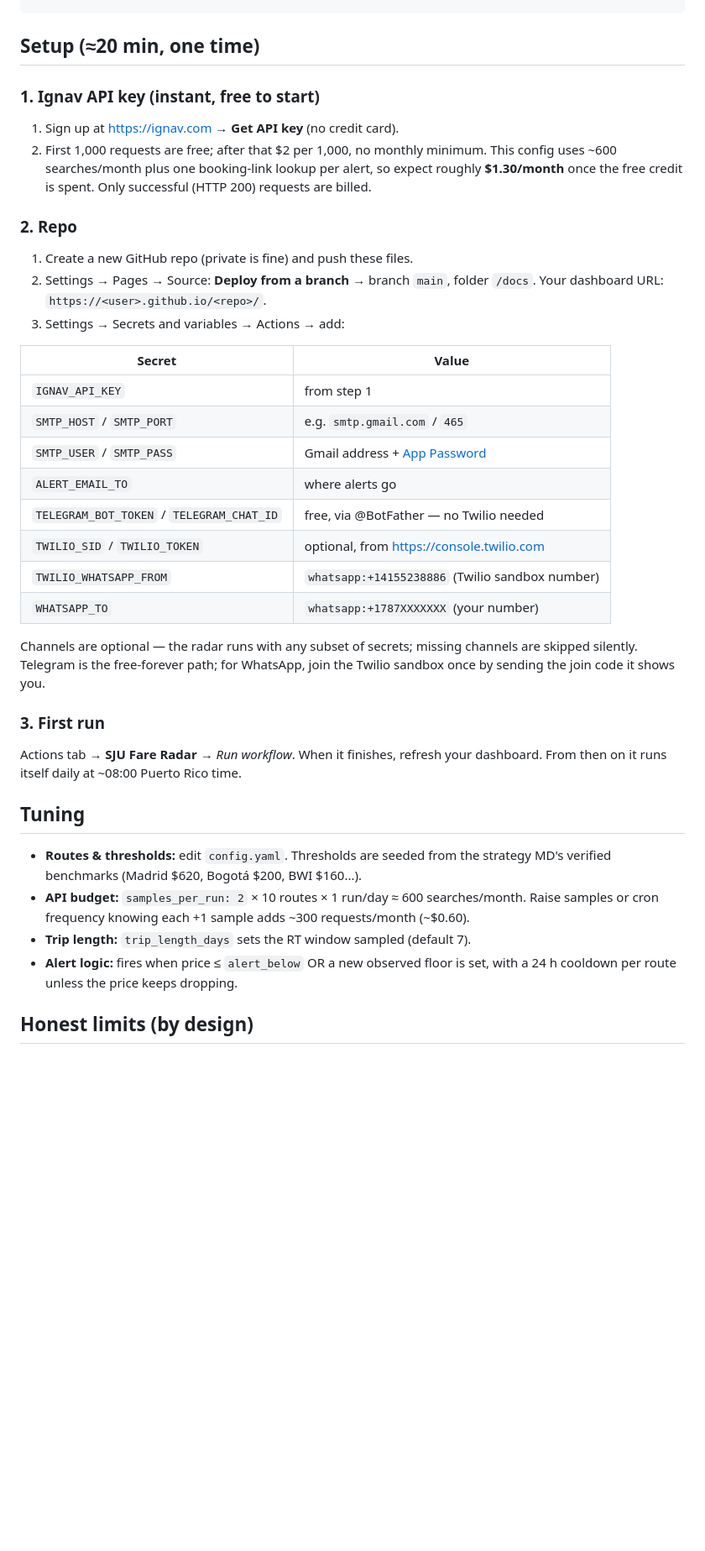
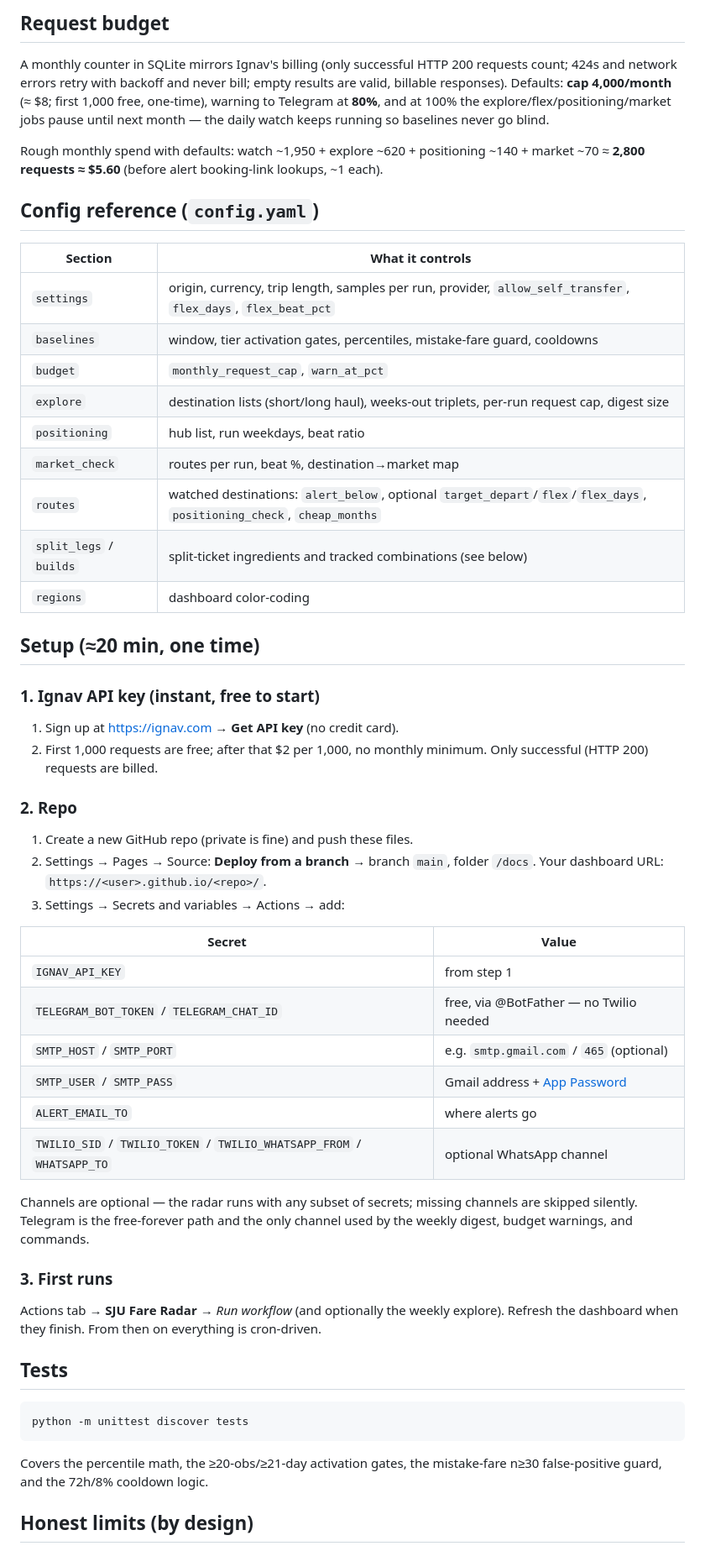
Before and after one commit to jonathan-pitre3/sju-fare-radar, a Markdown page: README.md, the part around one of its changes. Shown at 84% size. GitHub-like rendering; blank space fills up the shorter version.

````diff
--- a/README.md
+++ b/README.md
@@ -27,12 +80,36 @@ GitHub Pages serves docs/ → your dashboard
+## Request budget
+
+A monthly counter in SQLite mirrors Ignav's billing (only successful HTTP 200
+requests count; 424s and network errors retry with backoff and never bill;
+empty results are valid, billable responses). Defaults: **cap 4,000/month**
+(≈ $8; first 1,000 free, one-time), warning to Telegram at **80%**, and at
+100% the explore/flex/positioning/market jobs pause until next month — the
+daily watch keeps running so baselines never go blind.
+
+Rough monthly spend with defaults: watch ~1,950 + explore ~620 + positioning
+~140 + market ~70 ≈ **2,800 requests ≈ $5.60** (before alert booking-link
+lookups, ~1 each).
+
+## Config reference (`config.yaml`)
+
+| Section | What it controls |
+|---|---|
+| `settings` | origin, currency, trip length, samples per run, provider, `allow_self_transfer`, `flex_days`, `flex_beat_pct` |
+| `baselines` | window, tier activation gates, percentiles, mistake-fare guard, cooldowns |
+| `budget` | `monthly_request_cap`, `warn_at_pct` |
+| `explore` | destination lists (short/long haul), weeks-out triplets, per-run request cap, digest size |
+| `positioning` | hub list, run weekdays, beat ratio |
+| `market_check` | routes per run, beat %, destination→market map |
+| `routes` | watched destinations: `alert_below`, optional `target_depart`/`flex`/`flex_days`, `positioning_check`, `cheap_months` |
+| `split_legs` / `builds` | split-ticket ingredients and tracked combinations (see below) |
+| `regions` | dashboard color-coding |
 
 ## Setup (≈20 min, one time)
 
 ### 1. Ignav API key (instant, free to start)
 1. Sign up at https://ignav.com → **Get API key** (no credit card).
 2. First 1,000 requests are free; after that $2 per 1,000, no monthly minimum.
-   This config uses ~600 searches/month plus one booking-link lookup per alert,
-   so expect roughly **$1.30/month** once the free credit is spent. Only
-   successful (HTTP 200) requests are billed.
+   Only successful (HTTP 200) requests are billed.
 
 ### 2. Repo
 1. Create a new GitHub repo (private is fine) and push these files.
@@ -43,32 +120,29 @@ GitHub Pages serves docs/ → your dashboard
 | Secret | Value |
 |---|---|
 | `IGNAV_API_KEY` | from step 1 |
-| `SMTP_HOST` / `SMTP_PORT` | e.g. `smtp.gmail.com` / `465` |
+| `TELEGRAM_BOT_TOKEN` / `TELEGRAM_CHAT_ID` | free, via @BotFather — no Twilio needed |
+| `SMTP_HOST` / `SMTP_PORT` | e.g. `smtp.gmail.com` / `465` (optional) |
 | `SMTP_USER` / `SMTP_PASS` | Gmail address + [App Password](https://myaccount.google.com/apppasswords) |
 | `ALERT_EMAIL_TO` | where alerts go |
-| `TELEGRAM_BOT_TOKEN` / `TELEGRAM_CHAT_ID` | free, via @BotFather — no Twilio needed |
-| `TWILIO_SID` / `TWILIO_TOKEN` | optional, from https://console.twilio.com |
-| `TWILIO_WHATSAPP_FROM` | `whatsapp:+14155238886` (Twilio sandbox number) |
-| `WHATSAPP_TO` | `whatsapp:+1787XXXXXXX` (your number) |
+| `TWILIO_SID` / `TWILIO_TOKEN` / `TWILIO_WHATSAPP_FROM` / `WHATSAPP_TO` | optional WhatsApp channel |
 
 Channels are optional — the radar runs with any subset of secrets; missing
-channels are skipped silently. Telegram is the free-forever path; for WhatsApp,
-join the Twilio sandbox once by sending the join code it shows you.
+channels are skipped silently. Telegram is the free-forever path and the only
+channel used by the weekly digest, budget warnings, and commands.
 
-### 3. First run
-Actions tab → **SJU Fare Radar** → *Run workflow*. When it finishes, refresh your
-dashboard. From then on it runs itself daily at ~08:00 Puerto Rico time.
+### 3. First runs
+Actions tab → **SJU Fare Radar** → *Run workflow* (and optionally the weekly
+explore). Refresh the dashboard when they finish. From then on everything is
+cron-driven.
 
-## Tuning
+## Tests
 
-- **Routes & thresholds:** edit `config.yaml`. Thresholds are seeded from the
-  strategy MD's verified benchmarks (Madrid $620, Bogotá $200, BWI $160...).
-- **API budget:** `samples_per_run: 2` × 10 routes × 1 run/day ≈ 600 searches/month.
-  Raise samples or cron frequency knowing each +1 sample adds ~300 requests/month
-  (~$0.60).
-- **Trip length:** `trip_length_days` sets the RT window sampled (default 7).
-- **Alert logic:** fires when price ≤ `alert_below` OR a new observed floor is set,
-  with a 24 h cooldown per route unless the price keeps dropping.
+```
+python -m unittest discover tests
+```
+
+Covers the percentile math, the ≥20-obs/≥21-day activation gates, the
+mistake-fare n≥30 false-positive guard, and the 72h/8% cooldown logic.
 
 ## Honest limits (by design)
 
````
Also changed, not shown: other parts of README.md (+73 -18 lines).
